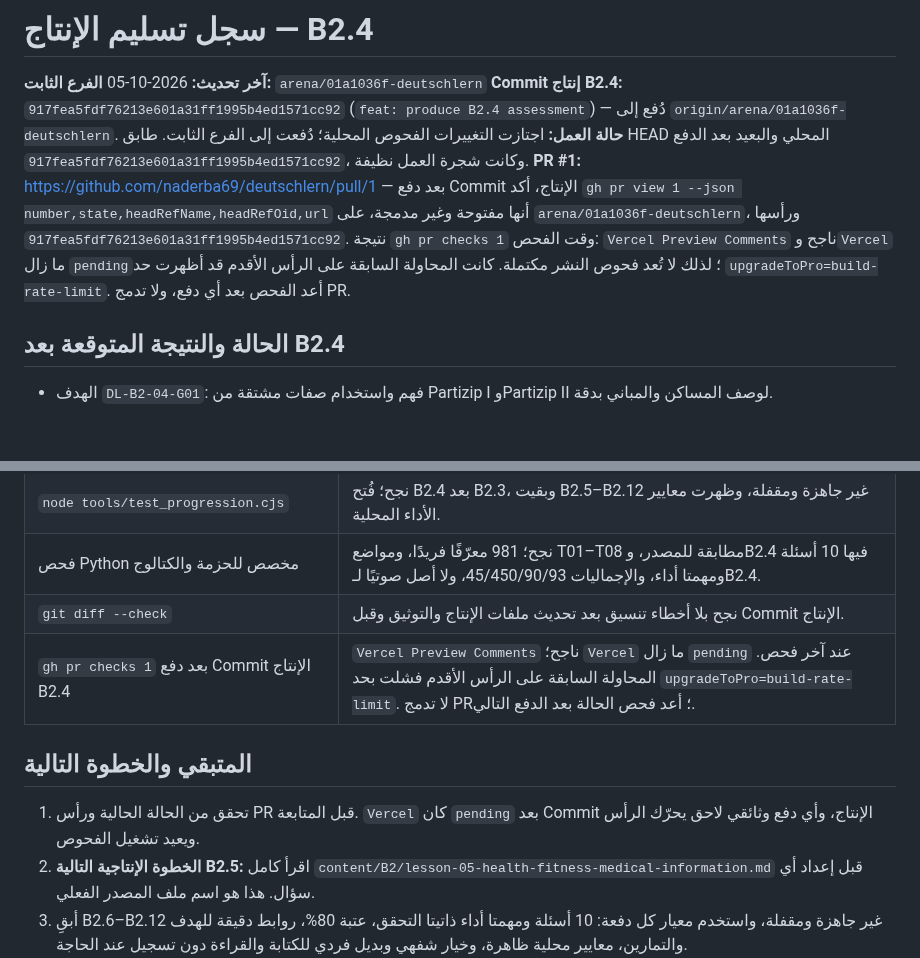
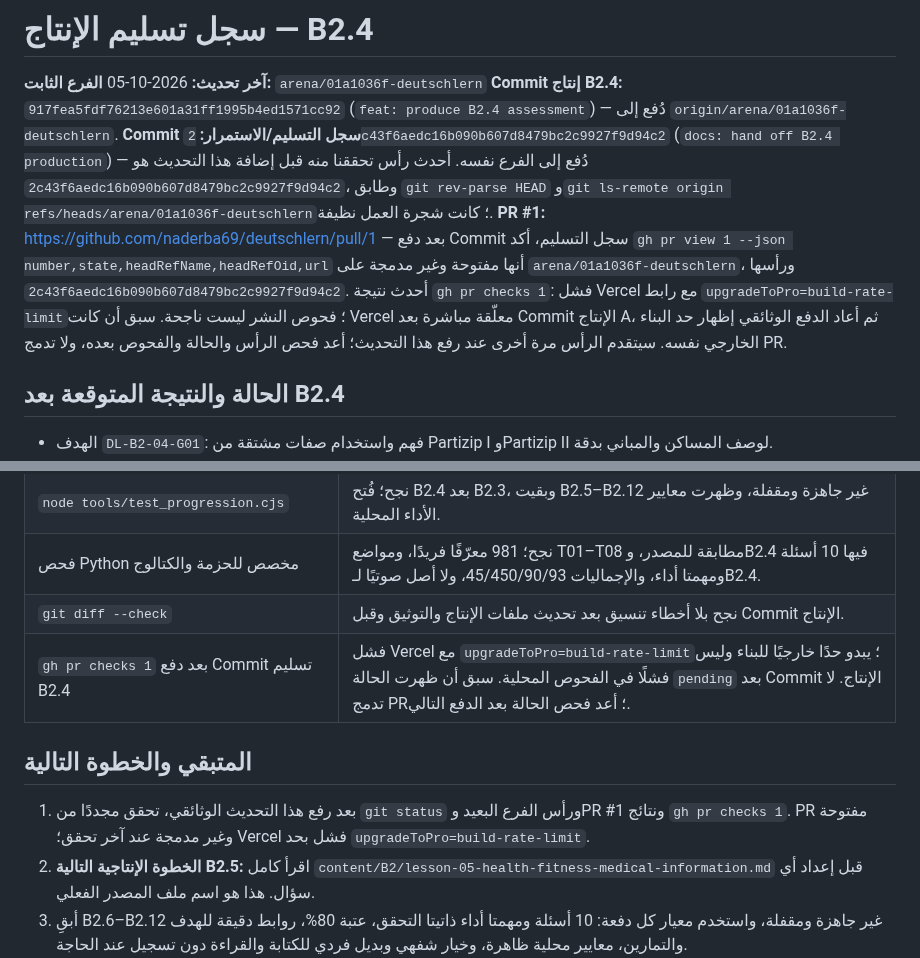
Before and after one commit to naderba69/deutschlern, a Markdown page: data/production-handoff.md, 2 parts joined by grey strips. Drawn GitHub-style; blank space fills up the shorter version.

Commit message:
docs: record B2.4 PR status
Co-authored-by: arena-agent <297053741+arena-agent@users.noreply.github.com>

```diff
--- a/data/production-handoff.md
+++ b/data/production-handoff.md
@@ -3,8 +3,8 @@
 **آخر تحديث:** 2026-10-05
 **الفرع الثابت:** `arena/01a1036f-deutschlern`
 **Commit إنتاج B2.4:** `917fea5fdf76213e601a31ff1995b4ed1571cc92` (`feat: produce B2.4 assessment`) — دُفع إلى `origin/arena/01a1036f-deutschlern`.
-**حالة العمل:** اجتازت التغييرات الفحوص المحلية؛ دُفعت إلى الفرع الثابت. طابق HEAD المحلي والبعيد بعد الدفع `917fea5fdf76213e601a31ff1995b4ed1571cc92`، وكانت شجرة العمل نظيفة.
-**PR #1:** https://github.com/naderba69/deutschlern/pull/1 — بعد دفع Commit الإنتاج، أكد `gh pr view 1 --json number,state,headRefName,headRefOid,url` أنها مفتوحة وغير مدمجة، على `arena/01a1036f-deutschlern`، ورأسها `917fea5fdf76213e601a31ff1995b4ed1571cc92`. نتيجة `gh pr checks 1` وقت الفحص: `Vercel Preview Comments` ناجح و`Vercel` ما زال `pending`؛ لذلك لا تُعد فحوص النشر مكتملة. كانت المحاولة السابقة على الرأس الأقدم قد أظهرت حد `upgradeToPro=build-rate-limit`. أعد الفحص بعد أي دفع، ولا تدمج PR.
+**Commit سجل التسليم/الاستمرار:** `2c43f6aedc16b090b607d8479bc2c9927f9d94c2` (`docs: hand off B2.4 production`) — دُفع إلى الفرع نفسه. أحدث رأس تحققنا منه قبل إضافة هذا التحديث هو `2c43f6aedc16b090b607d8479bc2c9927f9d94c2`، وطابق `git rev-parse HEAD` و`git ls-remote origin refs/heads/arena/01a1036f-deutschlern`؛ كانت شجرة العمل نظيفة.
+**PR #1:** https://github.com/naderba69/deutschlern/pull/1 — بعد دفع Commit سجل التسليم، أكد `gh pr view 1 --json number,state,headRefName,headRefOid,url` أنها مفتوحة وغير مدمجة على `arena/01a1036f-deutschlern`، ورأسها `2c43f6aedc16b090b607d8479bc2c9927f9d94c2`. أحدث نتيجة `gh pr checks 1`: فشل Vercel مع رابط `upgradeToPro=build-rate-limit`؛ فحوص النشر ليست ناجحة. سبق أن كانت Vercel معلّقة مباشرة بعد Commit الإنتاج A، ثم أعاد الدفع الوثائقي إظهار حد البناء الخارجي نفسه. سيتقدم الرأس مرة أخرى عند رفع هذا التحديث؛ أعد فحص الرأس والحالة والفحوص بعده، ولا تدمج PR.
 
 ## الحالة والنتيجة المتوقعة بعد B2.4
 
@@ -36,11 +36,11 @@
 | `node tools/test_progression.cjs` | نجح؛ فُتح B2.4 بعد B2.3، وبقيت B2.5–B2.12 غير جاهزة ومقفلة، وظهرت معايير الأداء المحلية. |
 | فحص Python مخصص للحزمة والكتالوج | نجح؛ 981 معرّفًا فريدًا، ومواضع T01–T08 مطابقة للمصدر، وB2.4 فيها 10 أسئلة ومهمتا أداء، والإجماليات 45/450/90/93، ولا أصل صوتيًا لـB2.4. |
 | `git diff --check` | نجح بلا أخطاء تنسيق بعد تحديث ملفات الإنتاج والتوثيق وقبل Commit الإنتاج. |
-| `gh pr checks 1` بعد دفع Commit الإنتاج B2.4 | `Vercel Preview Comments` ناجح؛ `Vercel` ما زال `pending` عند آخر فحص. المحاولة السابقة على الرأس الأقدم فشلت بحد `upgradeToPro=build-rate-limit`. لا تدمج PR؛ أعد فحص الحالة بعد الدفع التالي. |
+| `gh pr checks 1` بعد دفع Commit تسليم B2.4 | فشل Vercel مع `upgradeToPro=build-rate-limit`؛ يبدو حدًا خارجيًا للبناء وليس فشلًا في الفحوص المحلية. سبق أن ظهرت الحالة `pending` بعد Commit الإنتاج. لا تدمج PR؛ أعد فحص الحالة بعد الدفع التالي. |
 
 ## المتبقي والخطوة التالية
 
-1. تحقق من الحالة الحالية ورأس PR قبل المتابعة. `Vercel` كان `pending` بعد Commit الإنتاج، وأي دفع وثائقي لاحق يحرّك الرأس ويعيد تشغيل الفحوص.
+1. بعد رفع هذا التحديث الوثائقي، تحقق مجددًا من `git status` ورأس الفرع البعيد وPR #1 ونتائج `gh pr checks 1`. PR مفتوحة وغير مدمجة عند آخر تحقق؛ Vercel فشل بحد `upgradeToPro=build-rate-limit`.
 2. **الخطوة الإنتاجية التالية B2.5:** اقرأ كامل `content/B2/lesson-05-health-fitness-medical-information.md` قبل إعداد أي سؤال. هذا هو اسم ملف المصدر الفعلي.
 3. أبقِ B2.6–B2.12 غير جاهزة ومقفلة، واستخدم معيار كل دفعة: 10 أسئلة ومهمتا أداء ذاتيتا التحقق، عتبة 80%، روابط دقيقة للهدف والتمارين، معايير محلية ظاهرة، وخيار شفهي وبديل فردي للكتابة والقراءة دون تسجيل عند الحاجة.
 4. بعد كل تعديل، أعد بناء الحزمة وشغّل الفحوص وحدّث سجل التسليم وبرومبت الاستمرار، ثم ارفع مباشرة إلى `arena/01a1036f-deutschlern`. افحص رأس الفرع وPR #1 ونتائج الفحوص بـ`git` و`gh`. لا تدمجها.
```
Also changed, not shown: PROFESSIONAL_CONTINUATION_PROMPT_AR.md (+2 -2 lines).
